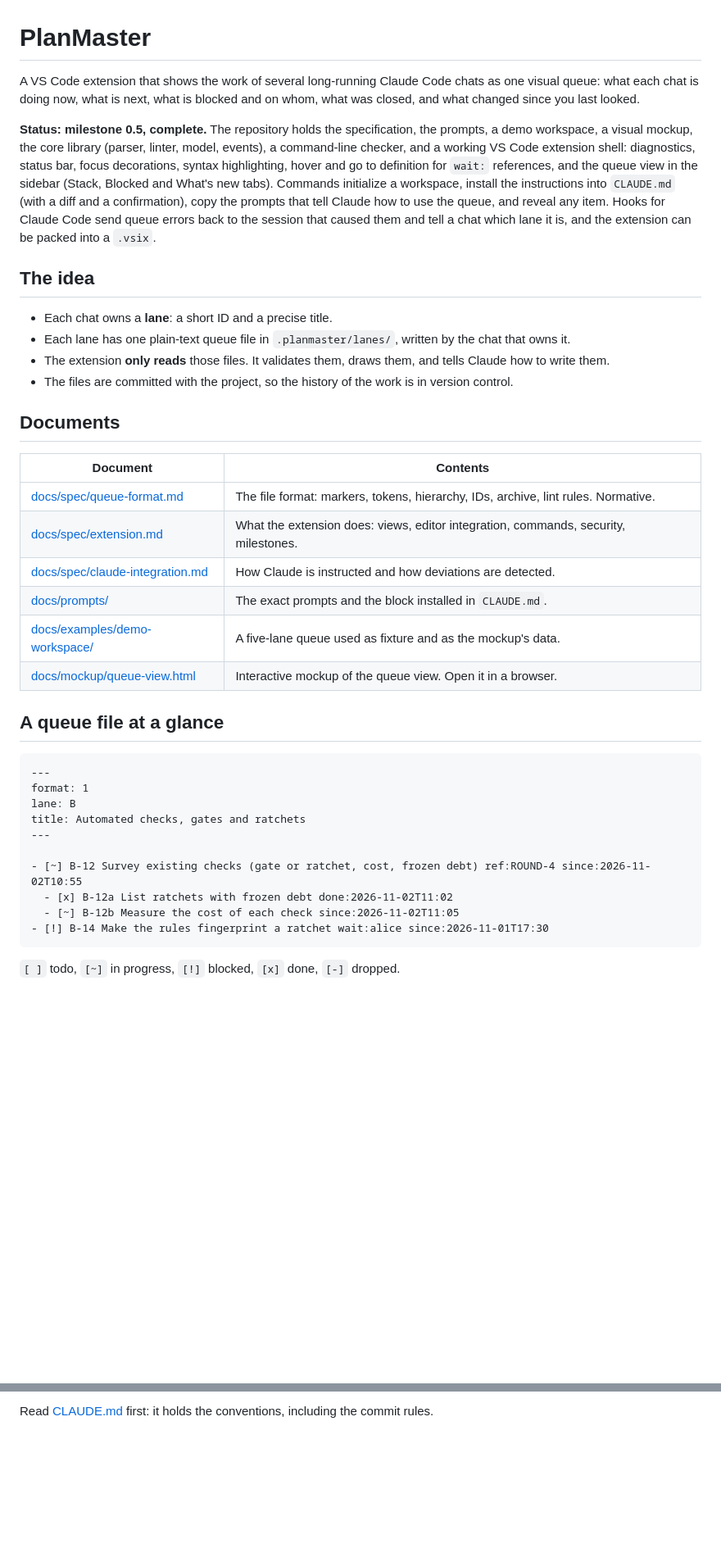
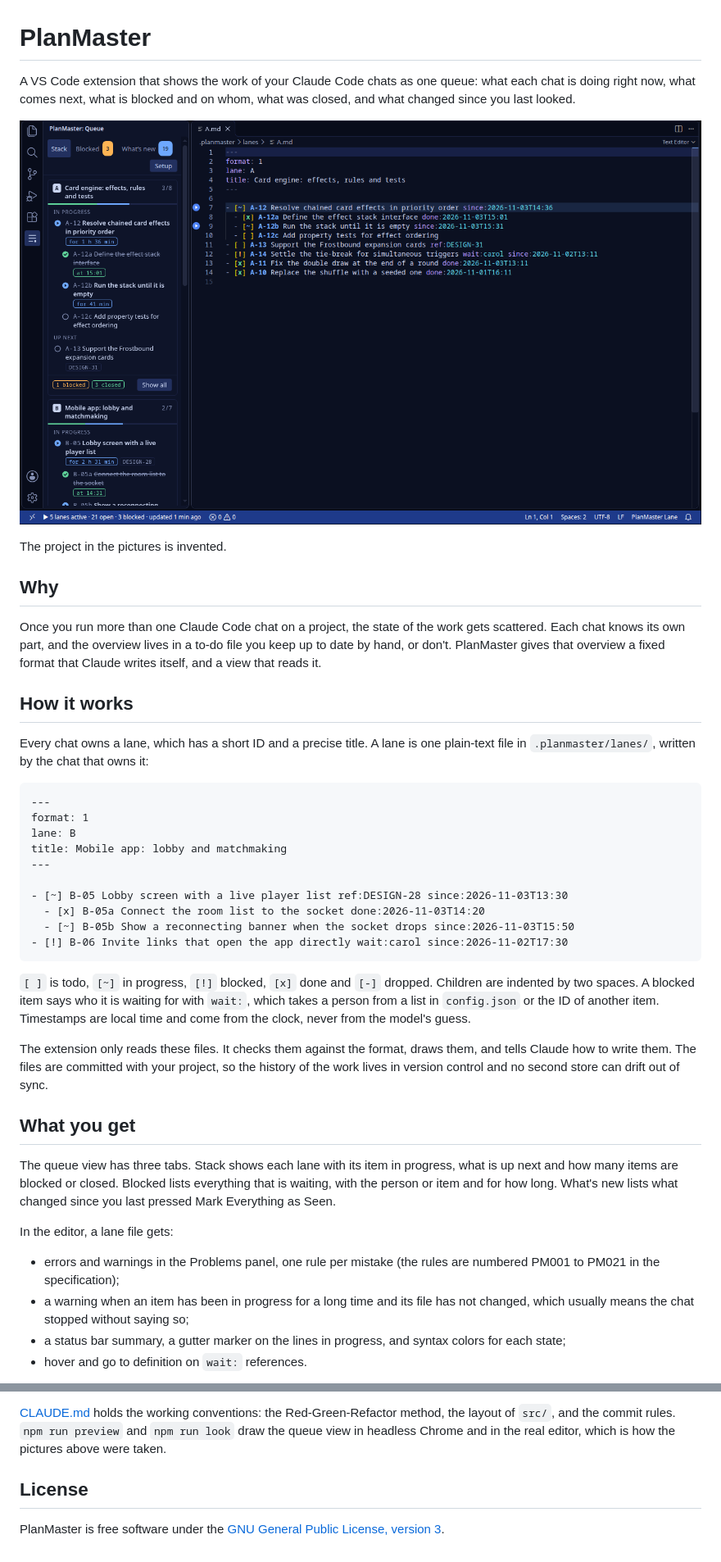
Before and after one commit to carloalbertogiordano/PlanMaster, a Markdown page: README.md, 2 parts joined by grey strips. Shown at 82% size. Rendered like a GitHub page; pictures changed too: docs/screenshots/queue-and-lane.png (added); blank space fills up the shorter version.

Commit message:
Rewrite the README and add screenshots

````diff
--- a/README.md
+++ b/README.md
@@ -1,40 +1,44 @@
 # PlanMaster
 
-A VS Code extension that shows the work of several long-running Claude Code chats as one visual queue: what each chat is doing now, what is next, what is blocked and on whom, what was closed, and what changed since you last looked.
+A VS Code extension that shows the work of your Claude Code chats as one queue: what each chat is doing right now, what comes next, what is blocked and on whom, what was closed, and what changed since you last looked.
 
-**Status: milestone 0.5, complete.** The repository holds the specification, the prompts, a demo workspace, a visual mockup, the core library (parser, linter, model, events), a command-line checker, and a working VS Code extension shell: diagnostics, status bar, focus decorations, syntax highlighting, hover and go to definition for `wait:` references, and the queue view in the sidebar (Stack, Blocked and What's new tabs). Commands initialize a workspace, install the instructions into `CLAUDE.md` (with a diff and a confirmation), copy the prompts that tell Claude how to use the queue, and reveal any item. Hooks for Claude Code send queue errors back to the session that caused them and tell a chat which lane it is, and the extension can be packed into a `.vsix`.
+![The queue view in the side bar, next to the lane file it was read from](docs/screenshots/queue-and-lane.png)
 
-## The idea
+The project in the pictures is invented.
 
-- Each chat owns a **lane**: a short ID and a precise title.
-- Each lane has one plain-text queue file in `.planmaster/lanes/`, written by the chat that owns it.
-- The extension **only reads** those files. It validates them, draws them, and tells Claude how to write them.
-- The files are committed with the project, so the history of the work is in version control.
+## Why
 
-## Documents
+Once you run more than one Claude Code chat on a project, the state of the work gets scattered. Each chat knows its own part, and the overview lives in a to-do file you keep up to date by hand, or don't. PlanMaster gives that overview a fixed format that Claude writes itself, and a view that reads it.
 
-| Document | Contents |
-|---|---|
-| [docs/spec/queue-format.md](docs/spec/queue-format.md) | The file format: markers, tokens, hierarchy, IDs, archive, lint rules. Normative. |
-| [docs/spec/extension.md](docs/spec/extension.md) | What the extension does: views, editor integration, commands, security, milestones. |
-| [docs/spec/claude-integration.md](docs/spec/claude-integration.md) | How Claude is instructed and how deviations are detected. |
-| [docs/prompts/](docs/prompts/) | The exact prompts and the block installed in `CLAUDE.md`. |
-| [docs/examples/demo-workspace/](docs/examples/demo-workspace/) | A five-lane queue used as fixture and as the mockup's data. |
-| [docs/mockup/queue-view.html](docs/mockup/queue-view.html) | Interactive mockup of the queue view. Open it in a browser. |
+## How it works
 
-## A queue file at a glance
+Every chat owns a lane, which has a short ID and a precise title. A lane is one plain-text file in `.planmaster/lanes/`, written by the chat that owns it:
 
 ```markdown
 ---
 format: 1
 lane: B
-title: Automated checks, gates and ratchets
+title: Mobile app: lobby and matchmaking
 ---
 
-- [~] B-12 Survey existing checks (gate or ratchet, cost, frozen debt) ref:ROUND-4 since:2026-11-02T10:55
-  - [x] B-12a List ratchets with frozen debt done:2026-11-02T11:02
-  - [~] B-12b Measure the cost of each check since:2026-11-02T11:05
-- [!] B-14 Make the rules fingerprint a ratchet wait:alice since:2026-11-01T17:30
+- [~] B-05 Lobby screen with a live player list ref:DESIGN-28 since:2026-11-03T13:30
+  - [x] B-05a Connect the room list to the socket done:2026-11-03T14:20
+  - [~] B-05b Show a reconnecting banner when the socket drops since:2026-11-03T15:50
+- [!] B-06 Invite links that open the app directly wait:carol since:2026-11-02T17:30
 ```
 
-`[ ]` todo, `[~]` in progress, `[!]` blocked, `[x]` done, `[-]` dropped.
+`[ ]` is todo, `[~]` in progress, `[!]` blocked, `[x]` done and `[-]` dropped. Children are indented by two spaces. A blocked item says who it is waiting for with `wait:`, which takes a person from a list in `config.json` or the ID of another item. Timestamps are local time and come from the clock, never from the model's guess.
+
+The extension only reads these files. It checks them against the format, draws them, and tells Claude how to write them. The files are committed with your project, so the history of the work lives in version control and no second store can drift out of sync.
+
+## What you get
+
+The queue view has three tabs. Stack shows each lane with its item in progress, what is up next and how many items are blocked or closed. Blocked lists everything that is waiting, with the person or item and for how long. What's new lists what changed since you last pressed Mark Everything as Seen.
+
+In the editor, a lane file gets:
+
+- errors and warnings in the Problems panel, one rule per mistake (the rules are numbered PM001 to PM021 in the specification);
+- a warning when an item has been in progress for a long time and its file has not changed, which usually means the chat stopped without saying so;
+- a status bar summary, a gutter marker on the lines in progress, and syntax colors for each state;
+- hover and go to definition on `wait:` references.
+
@@ -89,2 +121,6 @@ See [docs/spec/extension.md](docs/spec/extension.md#14-milestones) for the detai
 
-Read [CLAUDE.md](CLAUDE.md) first: it holds the conventions, including the commit rules.
+[CLAUDE.md](CLAUDE.md) holds the working conventions: the Red-Green-Refactor method, the layout of `src/`, and the commit rules. `npm run preview` and `npm run look` draw the queue view in headless Chrome and in the real editor, which is how the pictures above were taken.
+
+## License
+
+PlanMaster is free software under the [GNU General Public License, version 3](LICENSE).
````
Also changed, not shown: other parts of README.md (+46 -18 lines), docs/screenshots/setup-offer.png (added), docs/screenshots/themes.png (added).
